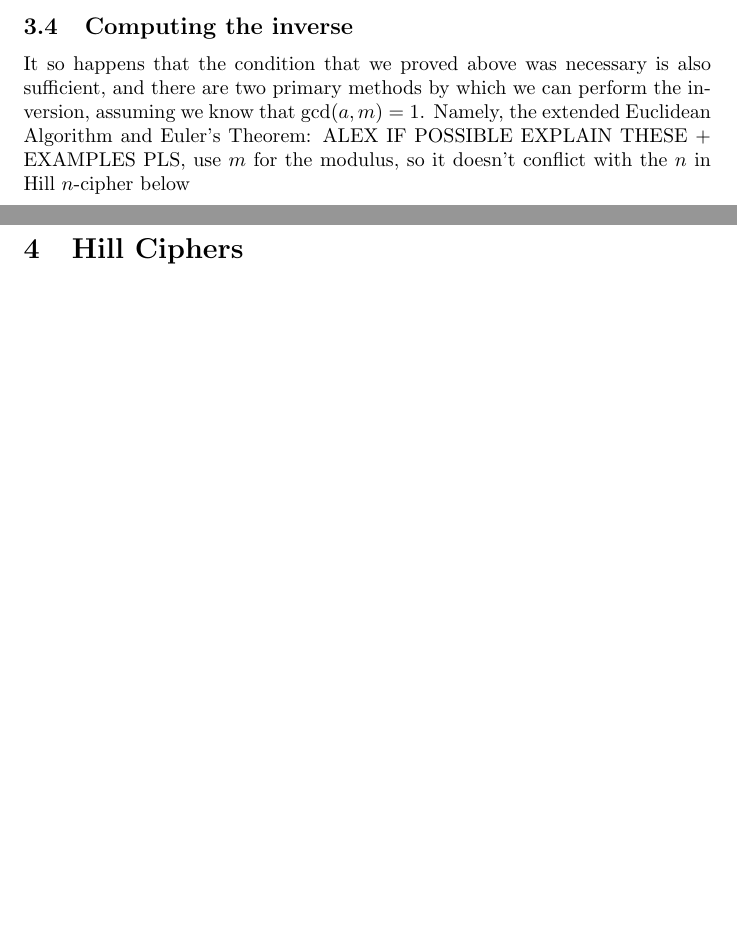
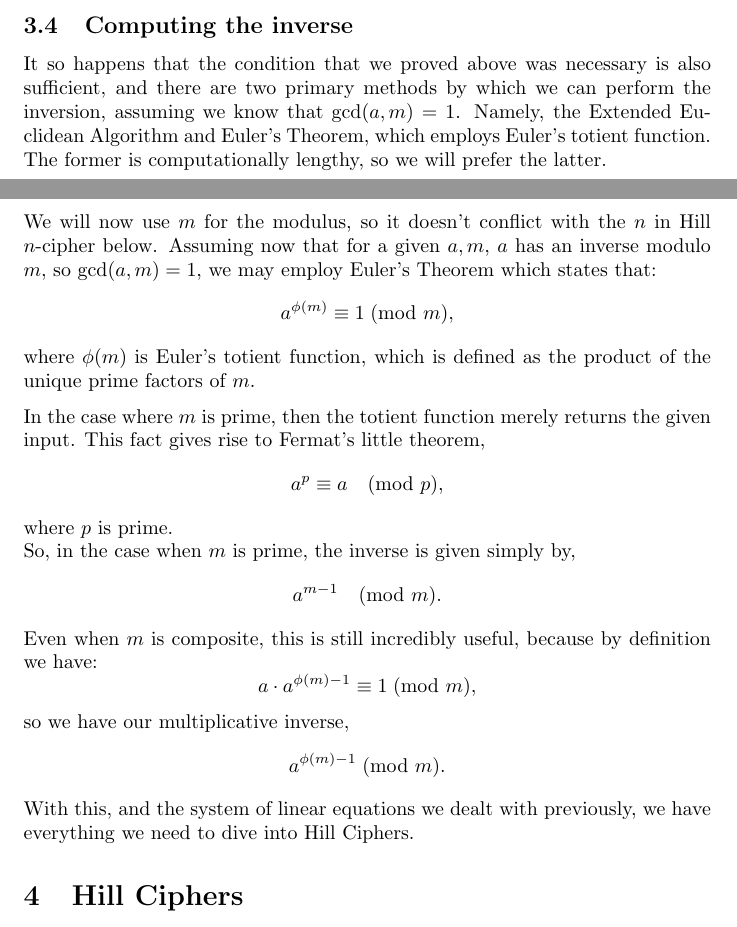
Before and after one commit to a-lipson/linear-algebra-cryptography, a LaTeX document (latex/main.tex): two parts of pages 6 and 7 of 13 before the commit and two parts of pages 6 and 7 of 14 after it, joined at a grey line, cut so that both start at the same text, the shorter picture padded with empty space. Compiled offline with pdfLaTeX.

Commit message:
added euler totient func info

```diff
--- a/latex/main.tex
+++ b/latex/main.tex
@@ -157,20 +157,35 @@ so
 where both terms are integers, which is not possible unless $d = 1$, which we have said it isn't, or $d = -1$, which again, since it has to be positive, it can't be. Thus we cannot have a multiplicative inverse for $a$ if the greatest common divisor of $a$ and $m$ is not $1$. \medskip
 
 \subsection{Computing the inverse}
-It so happens that the condition that we proved above was necessary is also sufficient, and there are two primary methods by which we can perform the inversion, assuming we know that $\gcd(a, m) = 1$. Namely, the extended Euclidean Algorithm and Euler's Theorem: ALEX IF POSSIBLE EXPLAIN THESE + EXAMPLES PLS, use $m$ for the modulus, so it doesn't conflict with the $n$ in Hill $n$-cipher below
-% Assuming now that for a given $a, n$, $a$ has an inverse modulo $n$, so $\gcd(a, n) = 1$, we may employ Euler's Theorem which states that:
-% \[
-%     a^{\phi(n)} = 1 \; (\text{mod } n),
-% \]
-% where $\phi(n)$ is Euler's totient function, the number of positive integers, $k \leq n$ for which $\gcd(k, n) = 1$. This is incredibly useful, because by definition then we have:
-% \[
-%     a \cdot a^{\phi(n) - 1} = 1 \; (\text{mod } n),
-% \]
-% so we have our multiplicative inverse,
-% \[
-%     a^{\phi(n) - 1} \; (\text{mod } n).
-% \]
-% With this, and the system of linear equations we dealt with previously, we have everything we need to dive into Hill Ciphers.
+It so happens that the condition that we proved above was necessary is also sufficient, and there are two primary methods by which we can perform the inversion, assuming we know that $\gcd(a, m) = 1$. Namely, the Extended Euclidean Algorithm and Euler's Theorem, which employs Euler's totient function. The former is computationally lengthy, so we will prefer the latter.
+
+\noindent We will now use $m$ for the modulus, so it doesn't conflict with the $n$ in Hill $n$-cipher below. Assuming now that for a given $a, m$, $a$ has an inverse modulo $m$, so $\gcd(a, m) = 1$, we may employ Euler's Theorem which states that:
+\[
+    a^{\phi(m)} \equiv 1 \; (\text{mod } m),
+\]
+where $\phi(m)$ is Euler's totient function, which is defined as the product of the unique prime factors of $m$. \medskip
+
+\noindent In the case where $m$ is prime, then the totient function merely returns the given input. This fact gives rise to Fermat's little theorem,
+\[
+    a^p \equiv a \pmod{p}
+,\]
+where $p$ is prime.
+
+\noindent So, in the case when $m$ is prime, the inverse is given simply by,
+ \[
+   a^{m-1} \pmod{m}
+.\]
+
+%the number of positive integers, $k \leq n$ for which $\gcd(k, n) = 1$.
+\noindent Even when $m$ is composite, this is still incredibly useful, because by definition we have:
+\[
+    a \cdot a^{\phi(m) - 1} \equiv 1 \; (\text{mod } m),
+\]
+so we have our multiplicative inverse,
+\[
+    a^{\phi(m) - 1} \; (\text{mod } m).
+\]
+With this, and the system of linear equations we dealt with previously, we have everything we need to dive into Hill Ciphers.
 
 \section{Hill Ciphers}
 Hill Ciphers are a cryptographic method that uses linear algebra in order to encipher and decipher a message consisting (typically) of just a string of letters, though any finite character set can be encoded equivalently. Note that in order that the matrices with which we operate be invertible, we need the size of our character set to be relatively prime with the determinant of our matrix. Thus, it usually helps that the size of our character set is prime, so we can have more possible determinants for our matrix, and thus a larger key space.
```
Also changed, not shown: latex/main.pdf.
